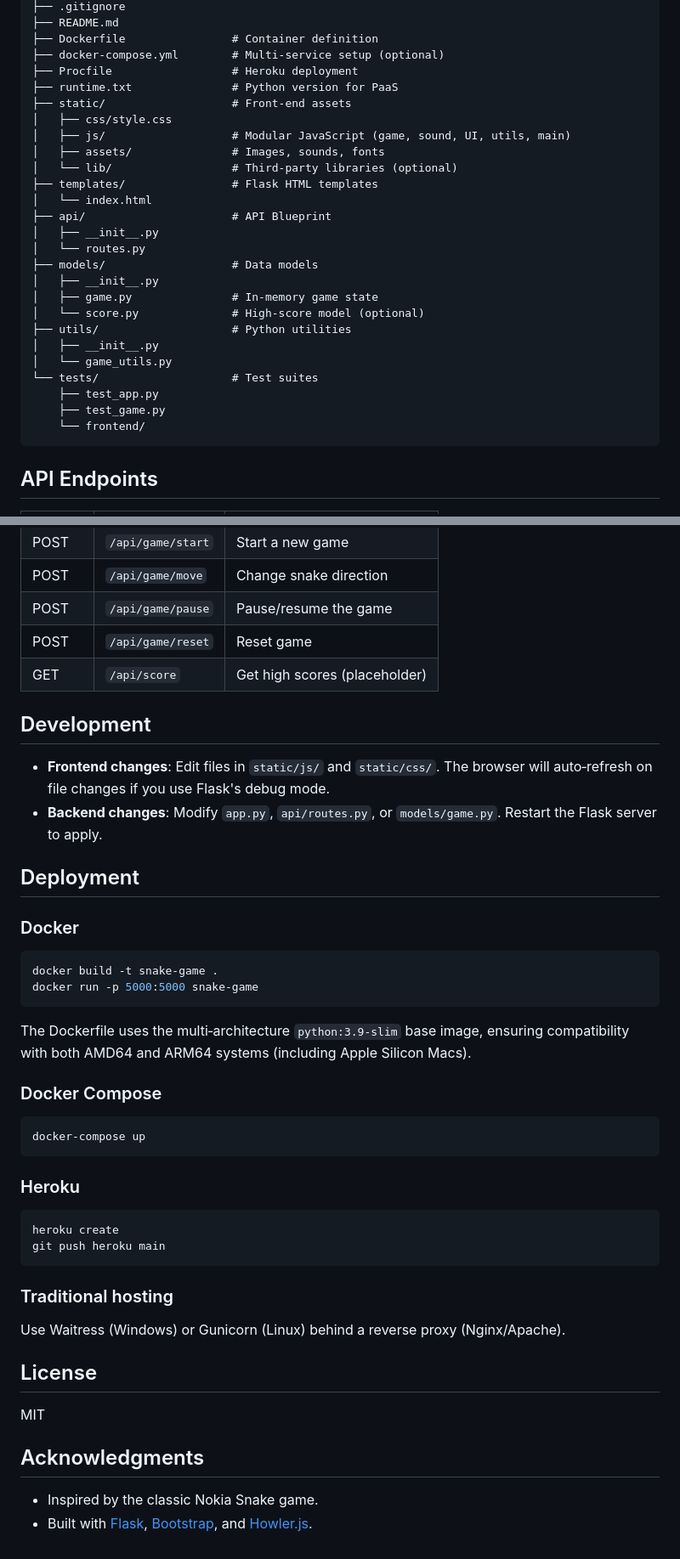
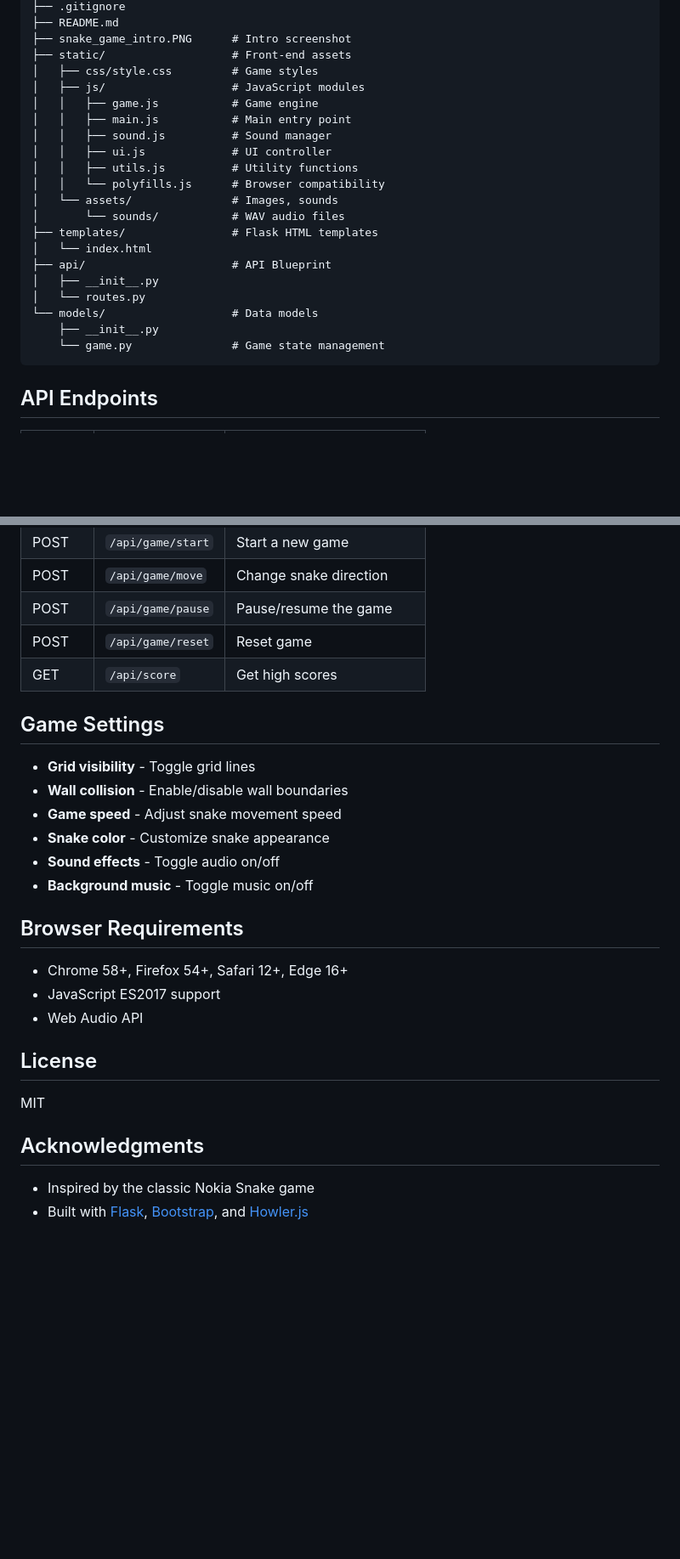
Before and after one commit to pyshine-labs/cool-snake-web-game, a Markdown page: README.md, 2 parts joined by grey strips. Shown at 85% size. Drawn GitHub-style; blank space fills up the shorter version.

````diff
--- a/README.md
+++ b/README.md
@@ -86,30 +61,25 @@ snake‑game/
 ├── .gitignore
 ├── README.md
-├── Dockerfile                # Container definition
-├── docker‑compose.yml        # Multi‑service setup (optional)
-├── Procfile                  # Heroku deployment
-├── runtime.txt               # Python version for PaaS
-├── static/                   # Front‑end assets
-│   ├── css/style.css
-│   ├── js/                   # Modular JavaScript (game, sound, UI, utils, main)
-│   ├── assets/               # Images, sounds, fonts
-│   └── lib/                  # Third‑party libraries (optional)
+├── snake_game_intro.PNG      # Intro screenshot
+├── static/                   # Front-end assets
+│   ├── css/style.css         # Game styles
+│   ├── js/                   # JavaScript modules
+│   │   ├── game.js           # Game engine
+│   │   ├── main.js           # Main entry point
+│   │   ├── sound.js          # Sound manager
+│   │   ├── ui.js             # UI controller
+│   │   ├── utils.js          # Utility functions
+│   │   └── polyfills.js      # Browser compatibility
+│   └── assets/               # Images, sounds
+│       └── sounds/           # WAV audio files
 ├── templates/                # Flask HTML templates
 │   └── index.html
 ├── api/                      # API Blueprint
 │   ├── __init__.py
 │   └── routes.py
-├── models/                   # Data models
-│   ├── __init__.py
-│   ├── game.py               # In‑memory game state
-│   └── score.py              # High‑score model (optional)
-├── utils/                    # Python utilities
-│   ├── __init__.py
-│   └── game_utils.py
-└── tests/                    # Test suites
-    ├── test_app.py
-    ├── test_game.py
-    └── frontend/
+└── models/                   # Data models
+    ├── __init__.py
+    └── game.py               # Game state management
 ```
 
 ## API Endpoints
@@ -123,40 +93,22 @@ snake‑game/
 | POST   | `/api/game/move` | Change snake direction |
 | POST   | `/api/game/pause` | Pause/resume the game |
 | POST   | `/api/game/reset` | Reset game |
-| GET    | `/api/score` | Get high scores (placeholder) |
+| GET    | `/api/score` | Get high scores |
 
-## Development
+## Game Settings
 
-- **Frontend changes**: Edit files in `static/js/` and `static/css/`. The browser will auto‑refresh on file changes if you use Flask's debug mode.
-- **Backend changes**: Modify `app.py`, `api/routes.py`, or `models/game.py`. Restart the Flask server to apply.
+- **Grid visibility** - Toggle grid lines
+- **Wall collision** - Enable/disable wall boundaries
+- **Game speed** - Adjust snake movement speed
+- **Snake color** - Customize snake appearance
+- **Sound effects** - Toggle audio on/off
+- **Background music** - Toggle music on/off
 
-## Deployment
+## Browser Requirements
 
-### Docker
-
-```bash
-docker build -t snake-game .
-docker run -p 5000:5000 snake-game
-```
-
-The Dockerfile uses the multi‑architecture `python:3.9‑slim` base image, ensuring compatibility with both AMD64 and ARM64 systems (including Apple Silicon Macs).
-
-### Docker Compose
-
-```bash
-docker-compose up
-```
-
-### Heroku
-
-```bash
-heroku create
-git push heroku main
-```
-
-### Traditional hosting
-
-Use Waitress (Windows) or Gunicorn (Linux) behind a reverse proxy (Nginx/Apache).
+- Chrome 58+, Firefox 54+, Safari 12+, Edge 16+
+- JavaScript ES2017 support
+- Web Audio API
 
 ## License
 
@@ -164,5 +116,5 @@ MIT
 
 ## Acknowledgments
 
-- Inspired by the classic Nokia Snake game.
-- Built with [Flask](https://flask.palletsprojects.com/), [Bootstrap](https://getbootstrap.com/), and [Howler.js](https://howlerjs.com/).
+- Inspired by the classic Nokia Snake game
+- Built with [Flask](https://flask.palletsprojects.com/), [Bootstrap](https://getbootstrap.com/), and [Howler.js](https://howlerjs.com/)
````
Also changed, not shown: other parts of README.md (+15 -40 lines).
